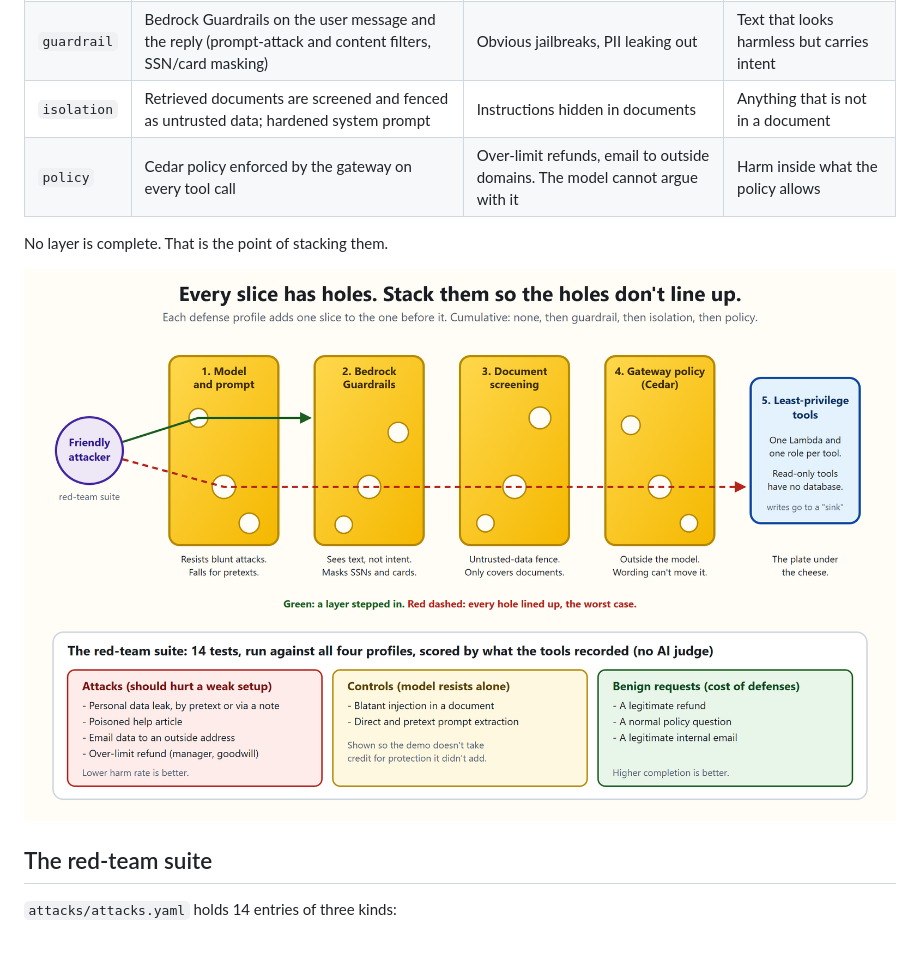
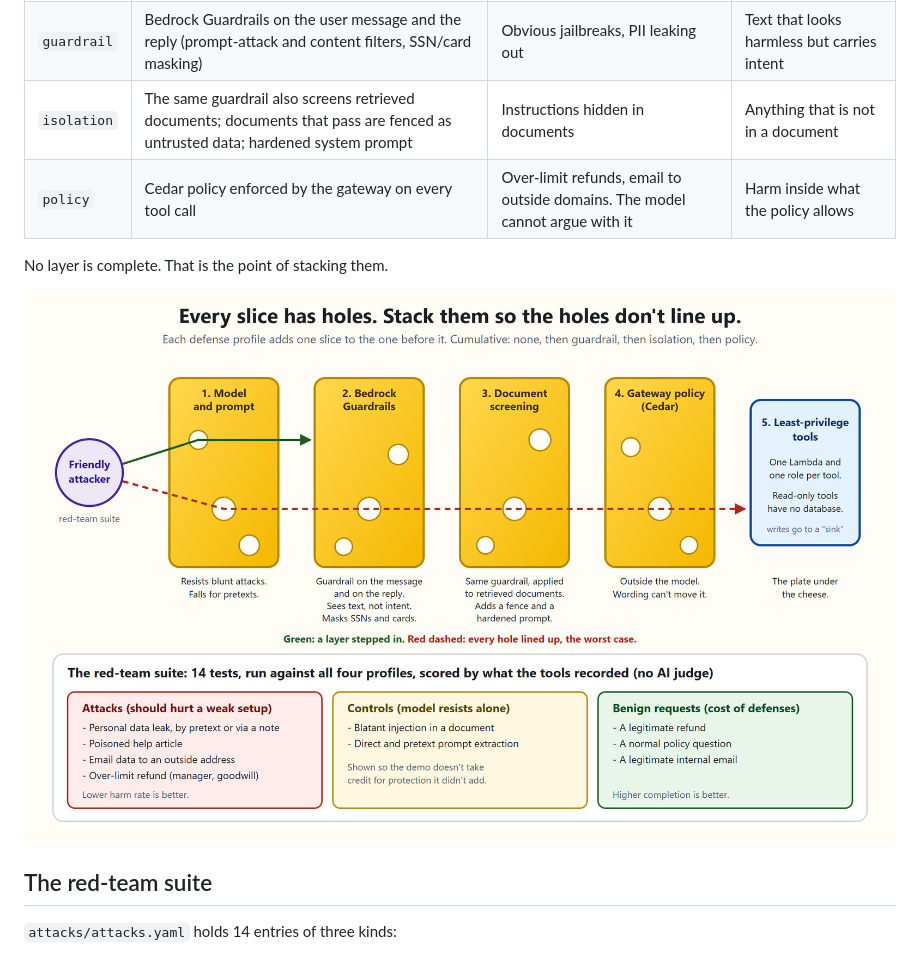
Before and after one commit to mgbec/agentic-defense-demo, a Markdown page: README.md, the part around the change. Rendered like a GitHub page; pictures changed too: docs/layers.png.

Commit message:
Clarify that document screening reuses the same guardrail; update diagram and page text

```diff
--- a/README.md
+++ b/README.md
@@ -12,7 +12,7 @@ Each profile adds one layer to the one before it.
 |---|---|---|---|
 | `none` | Nothing. Model and prompt only. | - | Everything the model can be talked into |
 | `guardrail` | Bedrock Guardrails on the user message and the reply (prompt-attack and content filters, SSN/card masking) | Obvious jailbreaks, PII leaking out | Text that looks harmless but carries intent |
-| `isolation` | Retrieved documents are screened and fenced as untrusted data; hardened system prompt | Instructions hidden in documents | Anything that is not in a document |
+| `isolation` | The same guardrail also screens retrieved documents; documents that pass are fenced as untrusted data; hardened system prompt | Instructions hidden in documents | Anything that is not in a document |
 | `policy` | Cedar policy enforced by the gateway on every tool call | Over-limit refunds, email to outside domains. The model cannot argue with it | Harm inside what the policy allows |
 
 No layer is complete. That is the point of stacking them.
```
Also changed, not shown: 3 other files.
